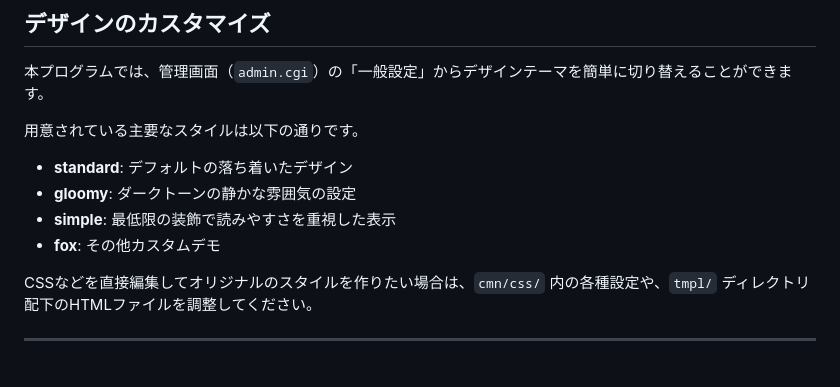
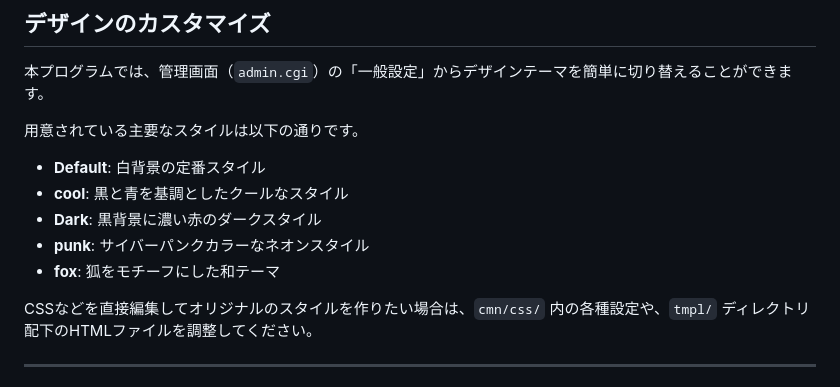
Before and after one commit to sanada-star/LetterBBS_ver2, a Markdown page: README.md, the part around one of its changes. GitHub-like rendering.

```diff
--- a/README.md
+++ b/README.md
@@ -184,10 +184,11 @@ patio/
 
 用意されている主要なスタイルは以下の通りです。
 
-- **standard**: デフォルトの落ち着いたデザイン
-- **gloomy**: ダークトーンの静かな雰囲気の設定
-- **simple**: 最低限の装飾で読みやすさを重視した表示
-- **fox**: その他カスタムデモ
+- **Default**: 白背景の定番スタイル
+- **cool**: 黒と青を基調としたクールなスタイル
+- **Dark**: 黒背景に濃い赤のダークスタイル
+- **punk**: サイバーパンクカラーなネオンスタイル
+- **fox**: 狐をモチーフにした和テーマ
 
 CSSなどを直接編集してオリジナルのスタイルを作りたい場合は、`cmn/css/` 内の各種設定や、`tmpl/` ディレクトリ配下のHTMLファイルを調整してください。
 
```
Also changed, not shown: other parts of README.md (+27 -0 lines).
